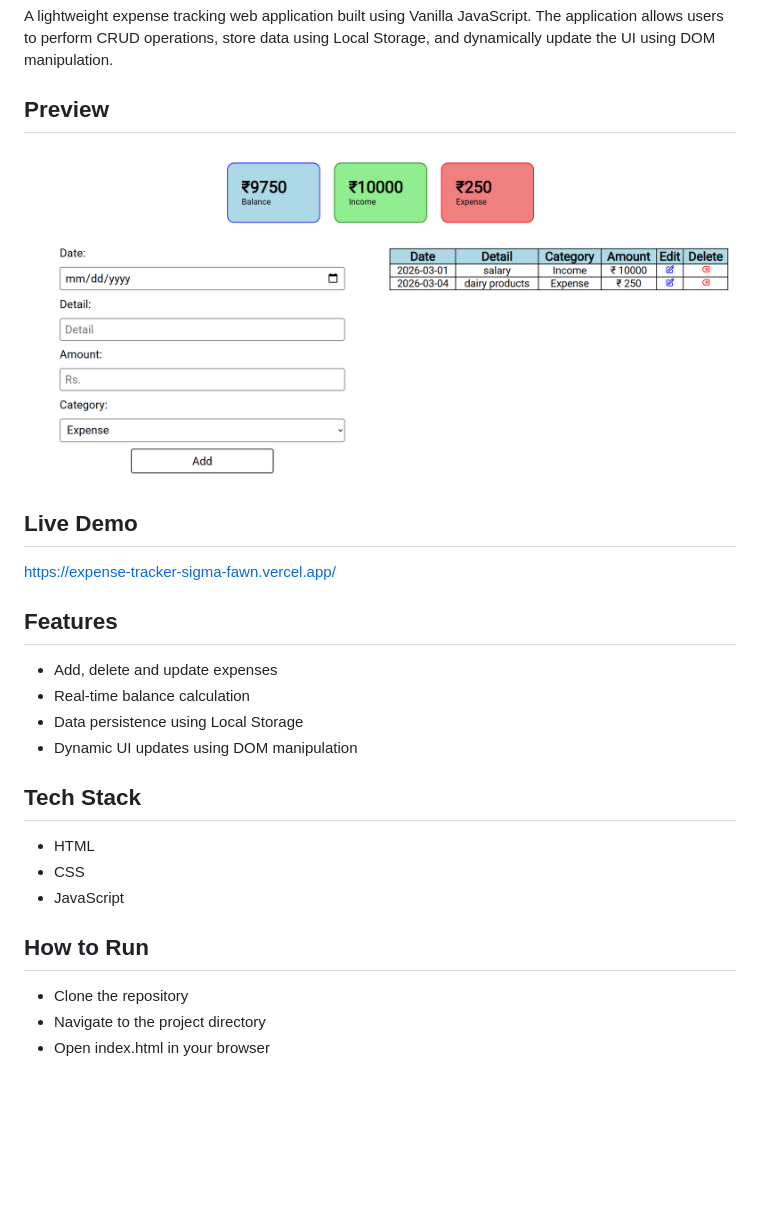
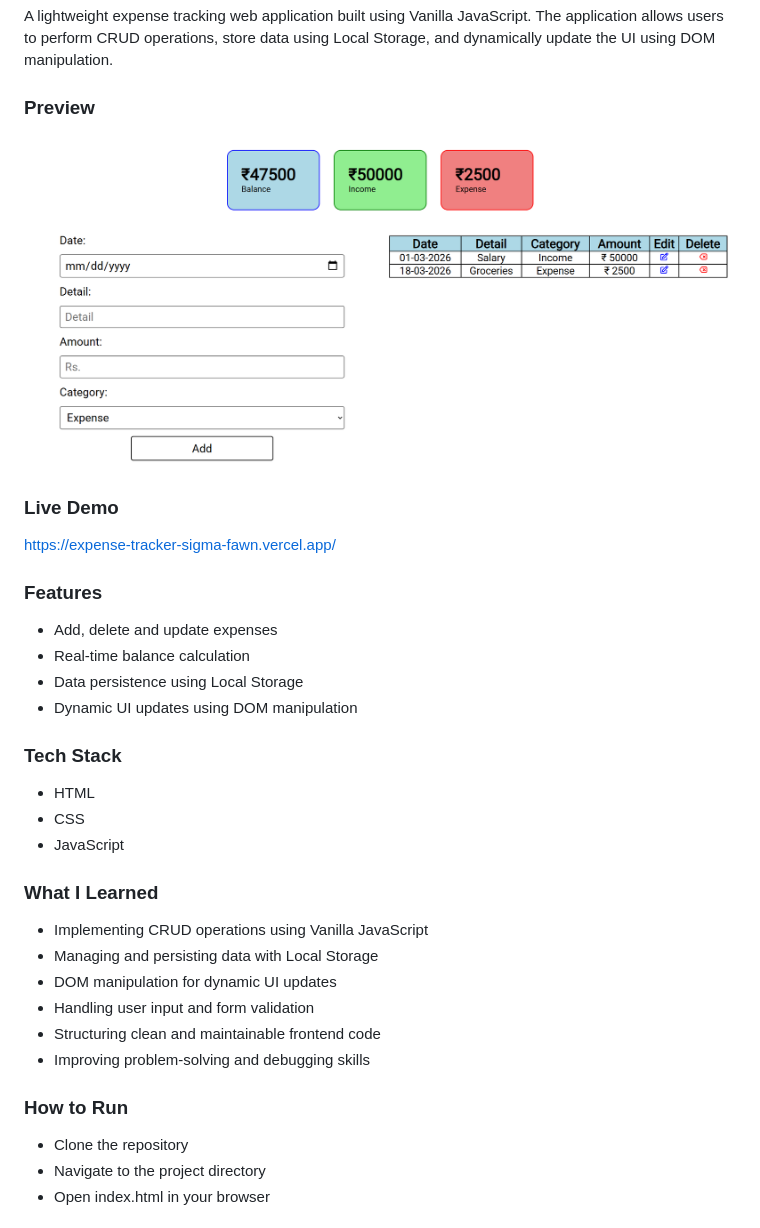
Before and after one commit to Arthi-bot/Expense_Tracker, a Markdown page: README.md, the part around the change. GitHub-like rendering; pictures changed too: Assets/Project_Preview.png; blank space fills up the shorter version.

```diff
--- a/README.md
+++ b/README.md
@@ -3,24 +3,32 @@
 A lightweight expense tracking web application built using Vanilla JavaScript. The application allows users to perform CRUD operations,
 store data using Local Storage, and dynamically update the UI using DOM manipulation.
 
-## Preview
+### Preview
 ![Expense Tracker Preview](./Assets/Project_Preview.png)
 
-## Live Demo
+### Live Demo
 https://expense-tracker-sigma-fawn.vercel.app/
 
-## Features
+### Features
 - Add, delete and update expenses
 - Real-time balance calculation
 - Data persistence using Local Storage
 - Dynamic UI updates using DOM manipulation
 
-## Tech Stack
+### Tech Stack
 - HTML
 - CSS
 - JavaScript
 
-## How to Run
+### What I Learned
+- Implementing CRUD operations using Vanilla JavaScript
+- Managing and persisting data with Local Storage
+- DOM manipulation for dynamic UI updates
+- Handling user input and form validation
+- Structuring clean and maintainable frontend code
+- Improving problem-solving and debugging skills
+
+### How to Run
 - Clone the repository
 - Navigate to the project directory
 - Open index.html in your browser
```
Also changed, not shown: 1 other file.
